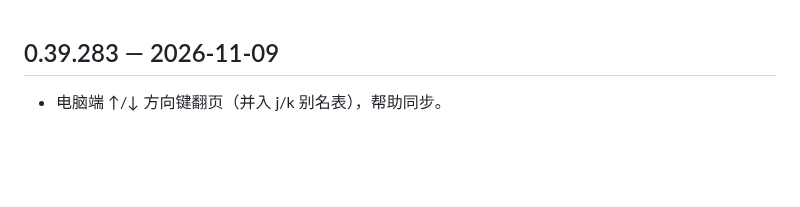
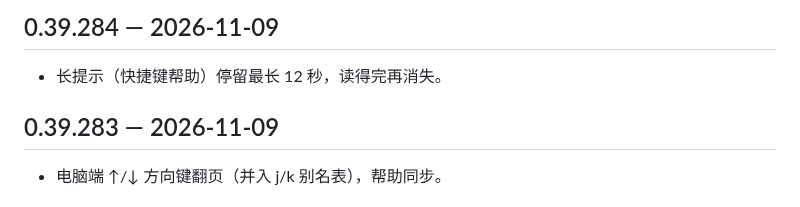
Before and after one commit to Henrykeep/qunbao, a Markdown page: CHANGELOG.md, the part around the change. GitHub-like rendering; blank space fills up the shorter version.

Commit message:
v0.39.284: long toast 12s

```diff
--- a/CHANGELOG.md
+++ b/CHANGELOG.md
@@ -1,3 +1,6 @@
+## 0.39.284 — 2026-11-09
+- 长提示（快捷键帮助）停留最长 12 秒，读得完再消失。
+
 ## 0.39.283 — 2026-11-09
 - 电脑端 ↑/↓ 方向键翻页（并入 j/k 别名表），帮助同步。
 
```
